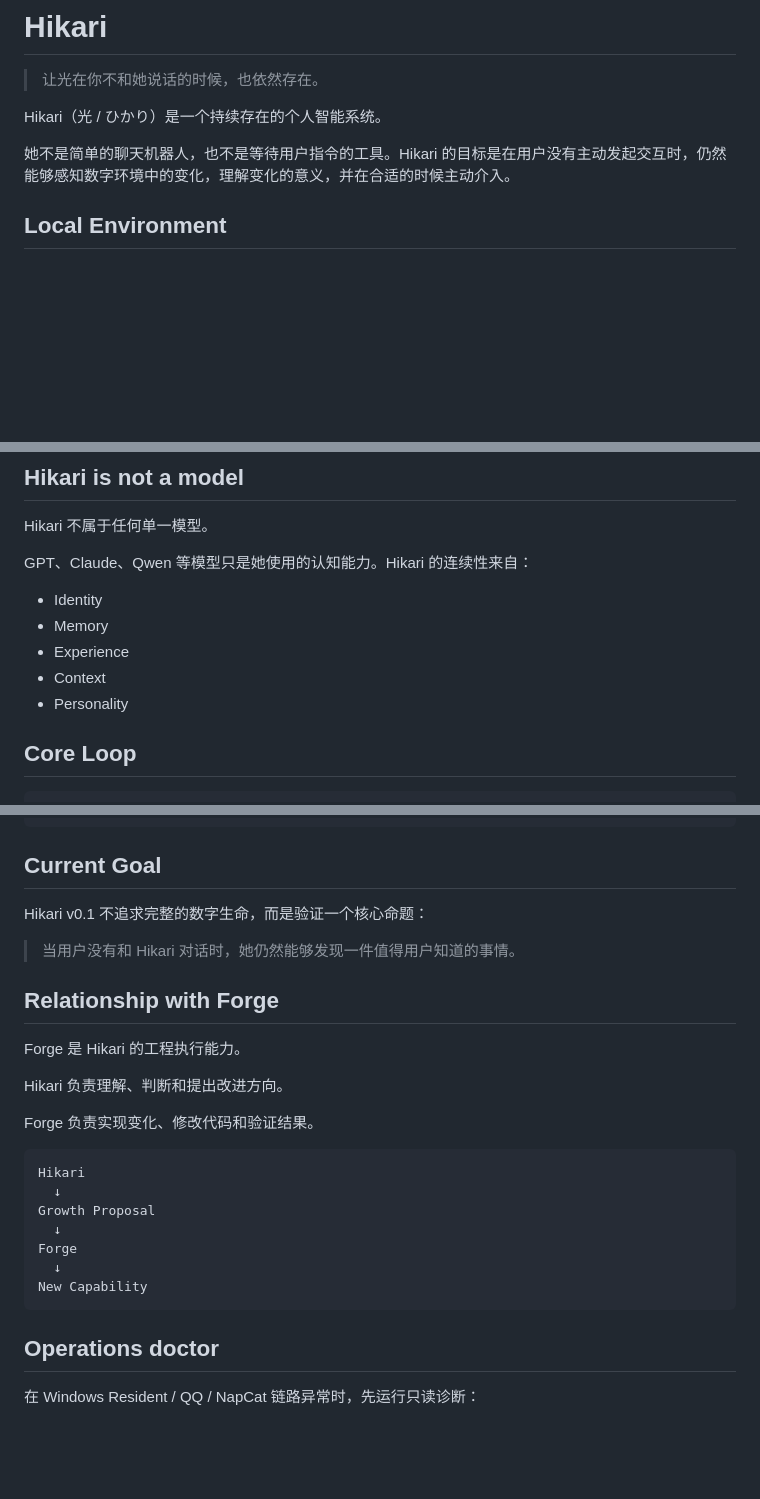
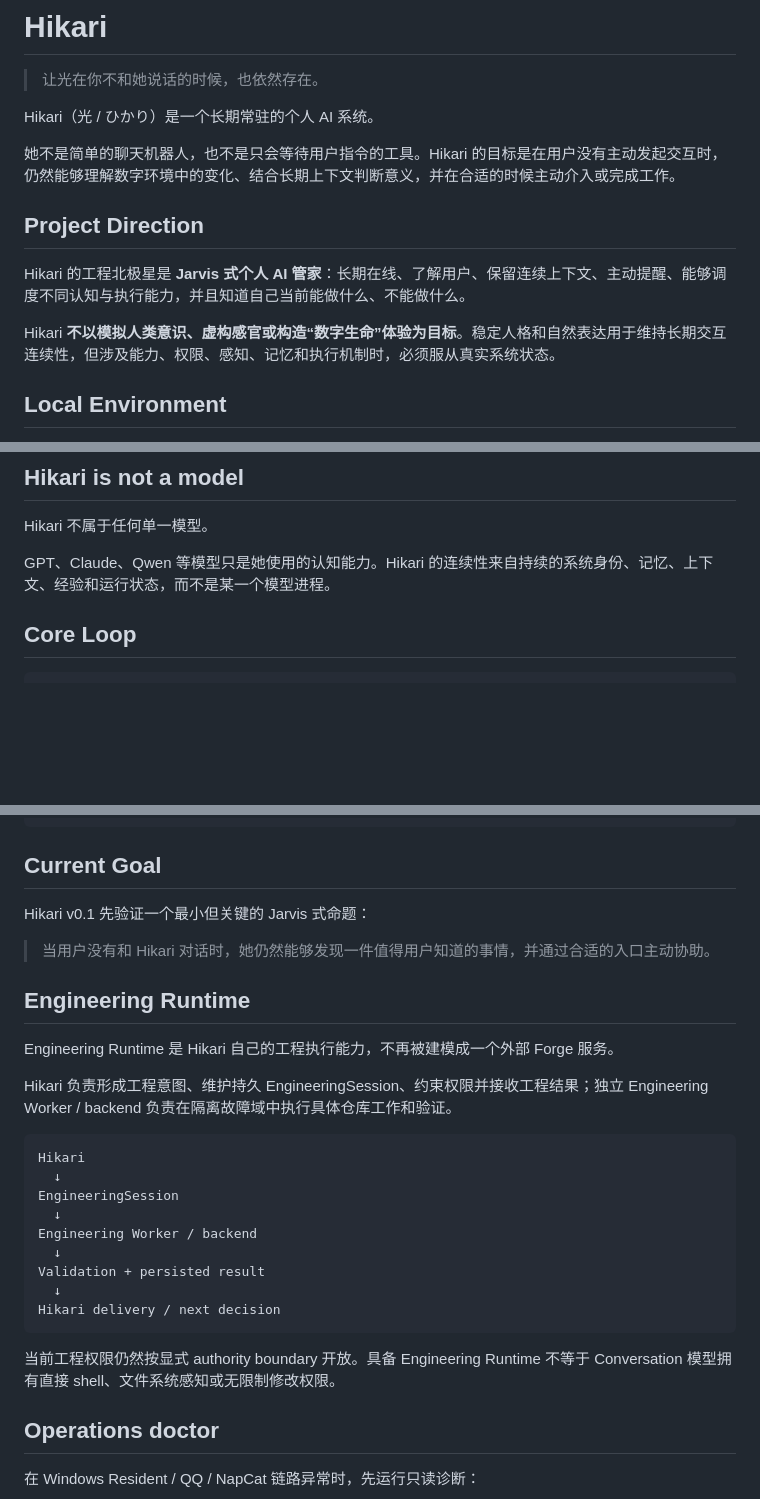
Before and after one commit to t1mb2rg/hikari, a Markdown page: README.md, 3 parts joined by grey strips. Drawn GitHub-style; blank space fills up the shorter version.

Commit message:
docs: align Hikari north star with persistent personal AI

````diff
--- a/README.md
+++ b/README.md
@@ -2,9 +2,15 @@
 
 > 让光在你不和她说话的时候，也依然存在。
 
-Hikari（光 / ひかり）是一个持续存在的个人智能系统。
+Hikari（光 / ひかり）是一个长期常驻的个人 AI 系统。
 
-她不是简单的聊天机器人，也不是等待用户指令的工具。Hikari 的目标是在用户没有主动发起交互时，仍然能够感知数字环境中的变化，理解变化的意义，并在合适的时候主动介入。
+她不是简单的聊天机器人，也不是只会等待用户指令的工具。Hikari 的目标是在用户没有主动发起交互时，仍然能够理解数字环境中的变化、结合长期上下文判断意义，并在合适的时候主动介入或完成工作。
+
+## Project Direction
+
+Hikari 的工程北极星是 **Jarvis 式个人 AI 管家**：长期在线、了解用户、保留连续上下文、主动提醒、能够调度不同认知与执行能力，并且知道自己当前能做什么、不能做什么。
+
+Hikari **不以模拟人类意识、虚构感官或构造“数字生命”体验为目标**。稳定人格和自然表达用于维持长期交互连续性，但涉及能力、权限、感知、记忆和执行机制时，必须服从真实系统状态。
 
 ## Local Environment
 
@@ -132,13 +138,7 @@ Hikari 希望探索：
 
 Hikari 不属于任何单一模型。
 
-GPT、Claude、Qwen 等模型只是她使用的认知能力。Hikari 的连续性来自：
-
-- Identity
-- Memory
-- Experience
-- Context
-- Personality
+GPT、Claude、Qwen 等模型只是她使用的认知能力。Hikari 的连续性来自持续的系统身份、记忆、上下文、经验和运行状态，而不是某一个模型进程。
 
 ## Core Loop
 
@@ -162,27 +162,29 @@ Experience
 
 ## Current Goal
 
-Hikari v0.1 不追求完整的数字生命，而是验证一个核心命题：
+Hikari v0.1 先验证一个最小但关键的 Jarvis 式命题：
 
-> 当用户没有和 Hikari 对话时，她仍然能够发现一件值得用户知道的事情。
+> 当用户没有和 Hikari 对话时，她仍然能够发现一件值得用户知道的事情，并通过合适的入口主动协助。
 
-## Relationship with Forge
+## Engineering Runtime
 
-Forge 是 Hikari 的工程执行能力。
+Engineering Runtime 是 Hikari 自己的工程执行能力，不再被建模成一个外部 Forge 服务。
 
-Hikari 负责理解、判断和提出改进方向。
+Hikari 负责形成工程意图、维护持久 EngineeringSession、约束权限并接收工程结果；独立 Engineering Worker / backend 负责在隔离故障域中执行具体仓库工作和验证。
 
-Forge 负责实现变化、修改代码和验证结果。
-
-```
+```text
 Hikari
   ↓
-Growth Proposal
+EngineeringSession
   ↓
-Forge
+Engineering Worker / backend
   ↓
-New Capability
+Validation + persisted result
+  ↓
+Hikari delivery / next decision
 ```
+
+当前工程权限仍然按显式 authority boundary 开放。具备 Engineering Runtime 不等于 Conversation 模型拥有直接 shell、文件系统感知或无限制修改权限。
 
 ## Operations doctor
 
````
